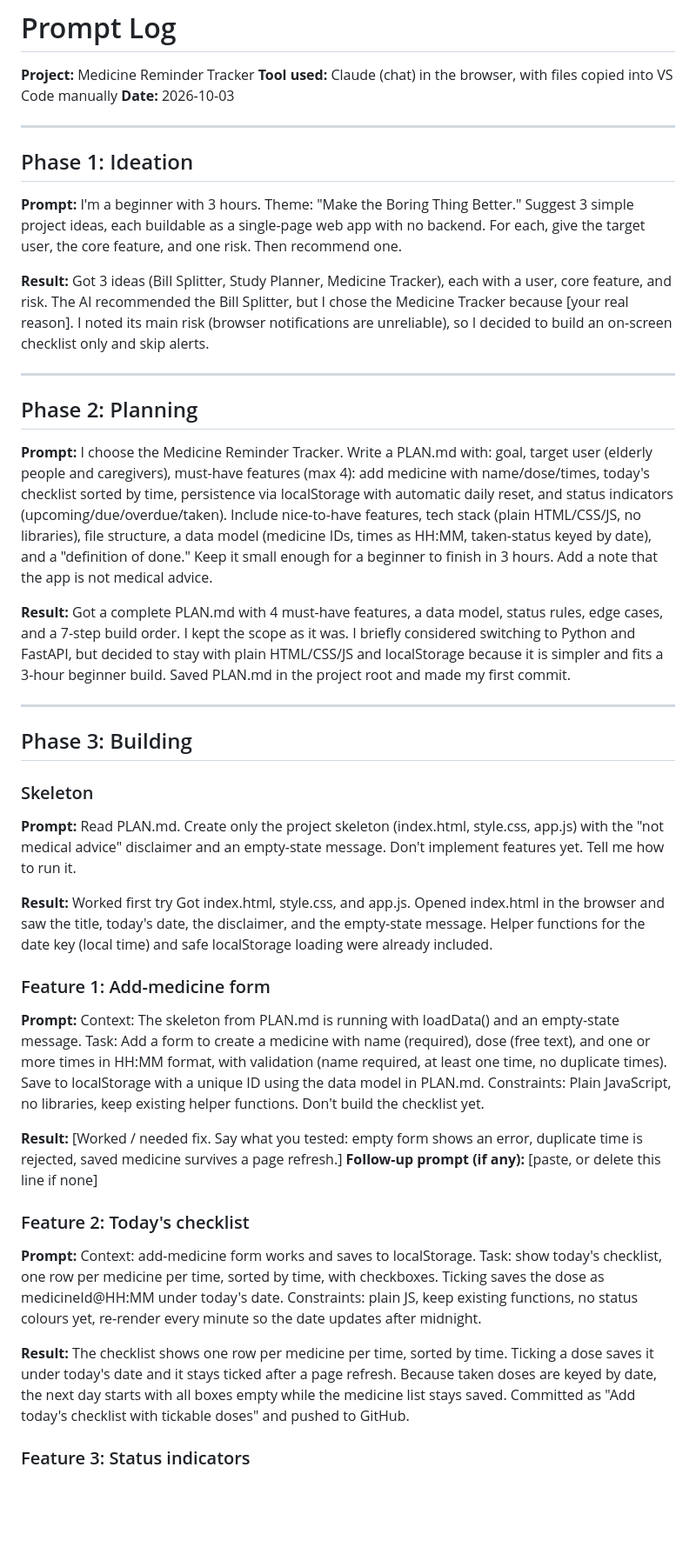
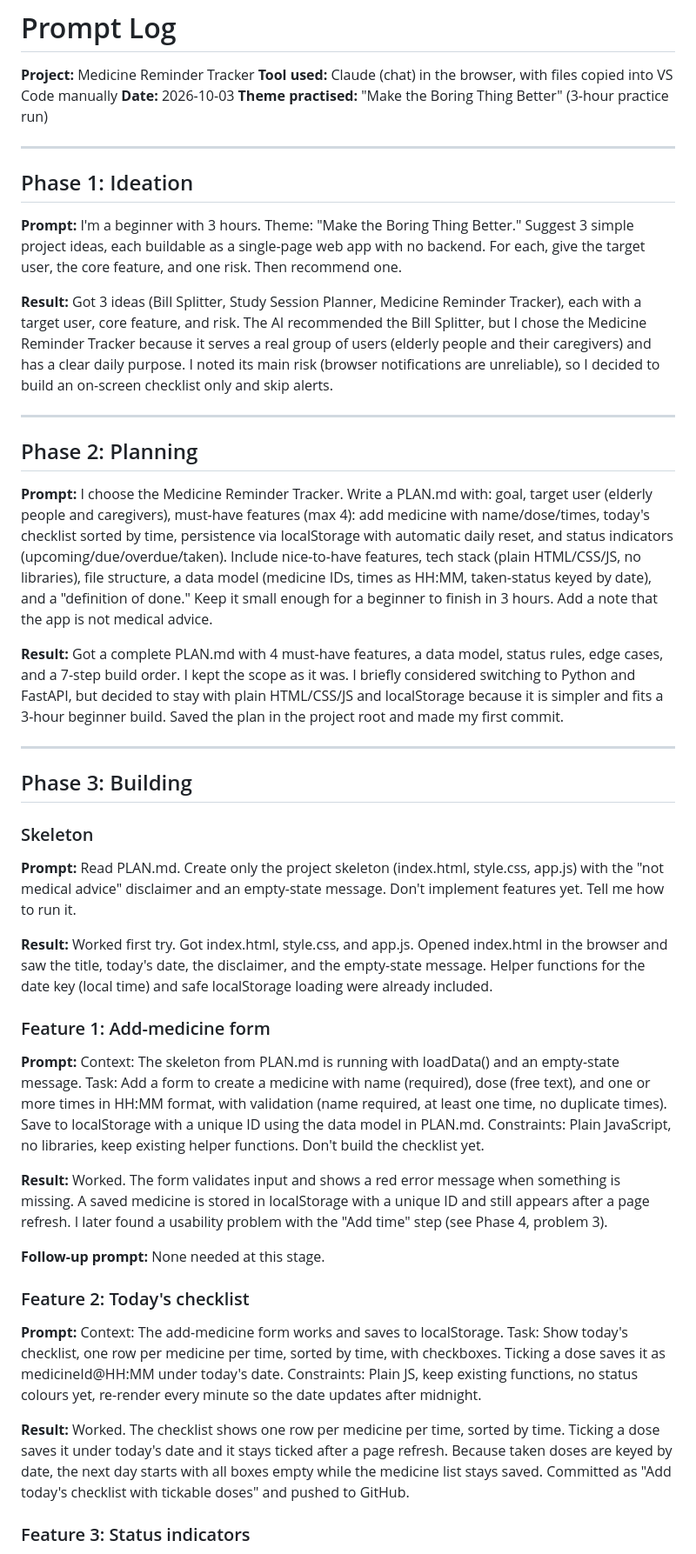
Before and after one commit to Columbus231/medicine-reminder-tracker, a Markdown page: prompts.md, the part around one of its changes. Shown at 87% size. GitHub-like rendering; blank space fills up the shorter version.

```diff
--- a/prompts.md
+++ b/prompts.md
@@ -3,6 +3,7 @@
 **Project:** Medicine Reminder Tracker
 **Tool used:** Claude (chat) in the browser, with files copied into VS Code manually
 **Date:** 2026-10-03
+**Theme practised:** "Make the Boring Thing Better" (3-hour practice run)
 
 ---
 
@@ -12,7 +13,7 @@
 I'm a beginner with 3 hours. Theme: "Make the Boring Thing Better." Suggest 3 simple project ideas, each buildable as a single-page web app with no backend. For each, give the target user, the core feature, and one risk. Then recommend one.
 
 **Result:**
-Got 3 ideas (Bill Splitter, Study Planner, Medicine Tracker), each with a user, core feature, and risk. The AI recommended the Bill Splitter, but I chose the Medicine Tracker because [your real reason]. I noted its main risk (browser notifications are unreliable), so I decided to build an on-screen checklist only and skip alerts.
+Got 3 ideas (Bill Splitter, Study Session Planner, Medicine Reminder Tracker), each with a target user, core feature, and risk. The AI recommended the Bill Splitter, but I chose the Medicine Reminder Tracker because it serves a real group of users (elderly people and their caregivers) and has a clear daily purpose. I noted its main risk (browser notifications are unreliable), so I decided to build an on-screen checklist only and skip alerts.
 
 ---
 
@@ -22,7 +23,7 @@ Got 3 ideas (Bill Splitter, Study Planner, Medicine Tracker), each with a user,
 I choose the Medicine Reminder Tracker. Write a PLAN.md with: goal, target user (elderly people and caregivers), must-have features (max 4): add medicine with name/dose/times, today's checklist sorted by time, persistence via localStorage with automatic daily reset, and status indicators (upcoming/due/overdue/taken). Include nice-to-have features, tech stack (plain HTML/CSS/JS, no libraries), file structure, a data model (medicine IDs, times as HH:MM, taken-status keyed by date), and a "definition of done." Keep it small enough for a beginner to finish in 3 hours. Add a note that the app is not medical advice.
 
 **Result:**
-Got a complete PLAN.md with 4 must-have features, a data model, status rules, edge cases, and a 7-step build order. I kept the scope as it was. I briefly considered switching to Python and FastAPI, but decided to stay with plain HTML/CSS/JS and localStorage because it is simpler and fits a 3-hour beginner build. Saved PLAN.md in the project root and made my first commit.
+Got a complete PLAN.md with 4 must-have features, a data model, status rules, edge cases, and a 7-step build order. I kept the scope as it was. I briefly considered switching to Python and FastAPI, but decided to stay with plain HTML/CSS/JS and localStorage because it is simpler and fits a 3-hour beginner build. Saved the plan in the project root and made my first commit.
 
 ---
 
@@ -33,7 +34,7 @@ Got a complete PLAN.md with 4 must-have features, a data model, status rules, ed
 **Prompt:**
 Read PLAN.md. Create only the project skeleton (index.html, style.css, app.js) with the "not medical advice" disclaimer and an empty-state message. Don't implement features yet. Tell me how to run it.
 
-**Result:** Worked first try
+**Result:** Worked first try.
 Got index.html, style.css, and app.js. Opened index.html in the browser and saw the title, today's date, the disclaimer, and the empty-state message. Helper functions for the date key (local time) and safe localStorage loading were already included.
 
 ### Feature 1: Add-medicine form
@@ -41,17 +42,18 @@ Got index.html, style.css, and app.js. Opened index.html in the browser and saw
 **Prompt:**
 Context: The skeleton from PLAN.md is running with loadData() and an empty-state message. Task: Add a form to create a medicine with name (required), dose (free text), and one or more times in HH:MM format, with validation (name required, at least one time, no duplicate times). Save to localStorage with a unique ID using the data model in PLAN.md. Constraints: Plain JavaScript, no libraries, keep existing helper functions. Don't build the checklist yet.
 
-**Result:** [Worked / needed fix. Say what you tested: empty form shows an error, duplicate time is rejected, saved medicine survives a page refresh.]
-**Follow-up prompt (if any):**
-[paste, or delete this line if none]
+**Result:** Worked.
+The form validates input and shows a red error message when something is missing. A saved medicine is stored in localStorage with a unique ID and still appears after a page refresh. I later found a usability problem with the "Add time" step (see Phase 4, problem 3).
+
+**Follow-up prompt:** None needed at this stage.
 
 ### Feature 2: Today's checklist
+
 **Prompt:**
-Context: add-medicine form works and saves to localStorage. Task: show today's checklist, one row per medicine per time, sorted by time, with checkboxes. Ticking saves the dose as medicineId@HH:MM under today's date. Constraints: plain JS, keep existing functions, no status colours yet, re-render every minute so the date updates after midnight.
+Context: The add-medicine form works and saves to localStorage. Task: Show today's checklist, one row per medicine per time, sorted by time, with checkboxes. Ticking a dose saves it as medicineId@HH:MM under today's date. Constraints: Plain JS, keep existing functions, no status colours yet, re-render every minute so the date updates after midnight.
 
-**Result:**
+**Result:** Worked.
 The checklist shows one row per medicine per time, sorted by time. Ticking a dose saves it under today's date and it stays ticked after a page refresh. Because taken doses are keyed by date, the next day starts with all boxes empty while the medicine list stays saved. Committed as "Add today's checklist with tickable doses" and pushed to GitHub.
-
 
 ### Feature 3: Status indicators
 
```
Also changed, not shown: other parts of prompts.md (+64 -21 lines), README.md (+5 -5 lines).
